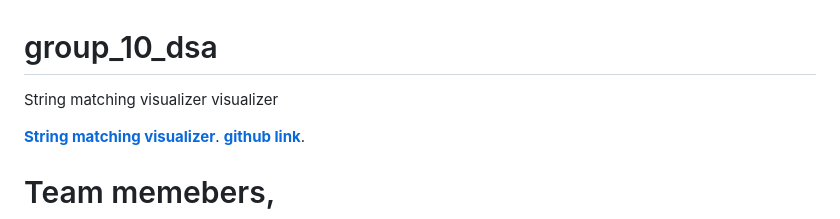
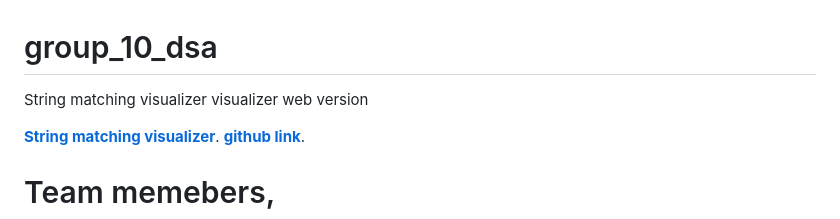
Before and after one commit to liaohw721/group_10_dsa, a Markdown page: README.md, the part around the change. Drawn GitHub-style.

```diff
--- a/README.md
+++ b/README.md
@@ -1,5 +1,5 @@
 # group_10_dsa
-String matching visualizer  visualizer
+String matching visualizer  visualizer web version
 
 **[String matching visualizer](https://liaohw721.github.io/group_10_dsa/frontend/startingpage.html)**.
 **[github link](https://github.com/liaohw721/group_10_dsa.git)**.
```
